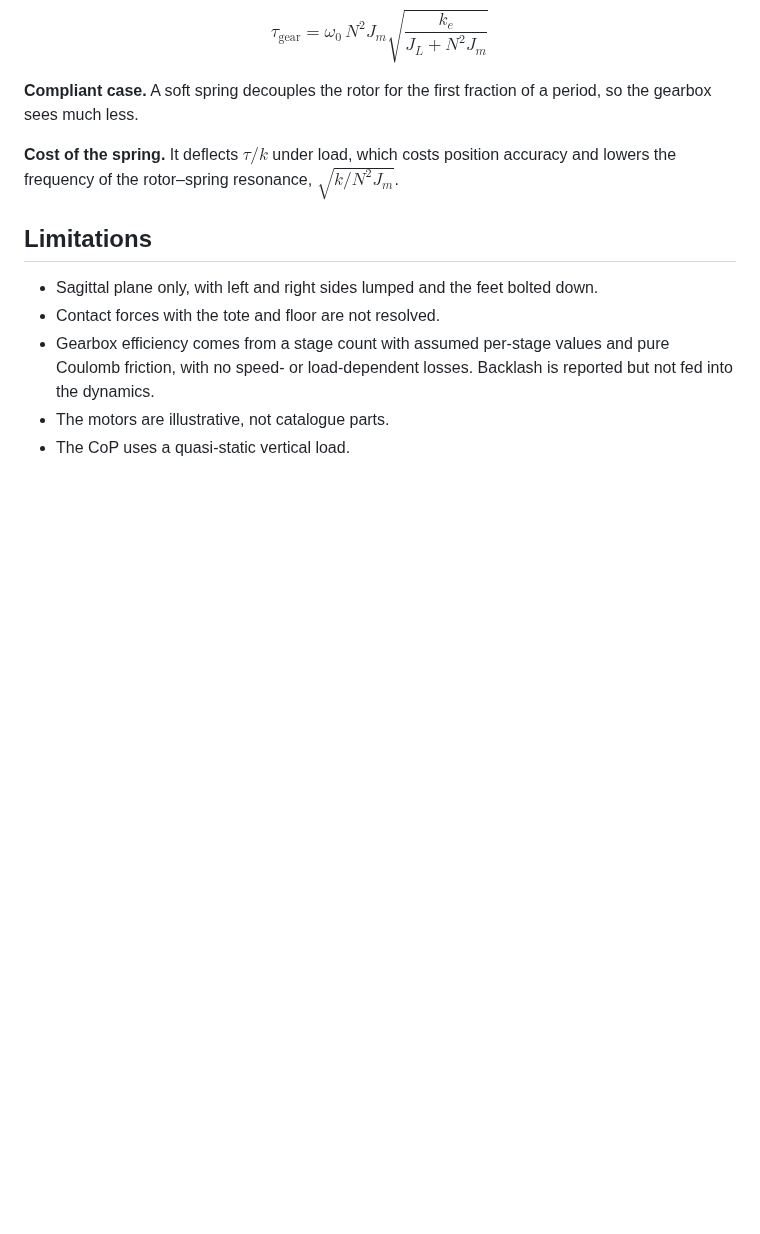
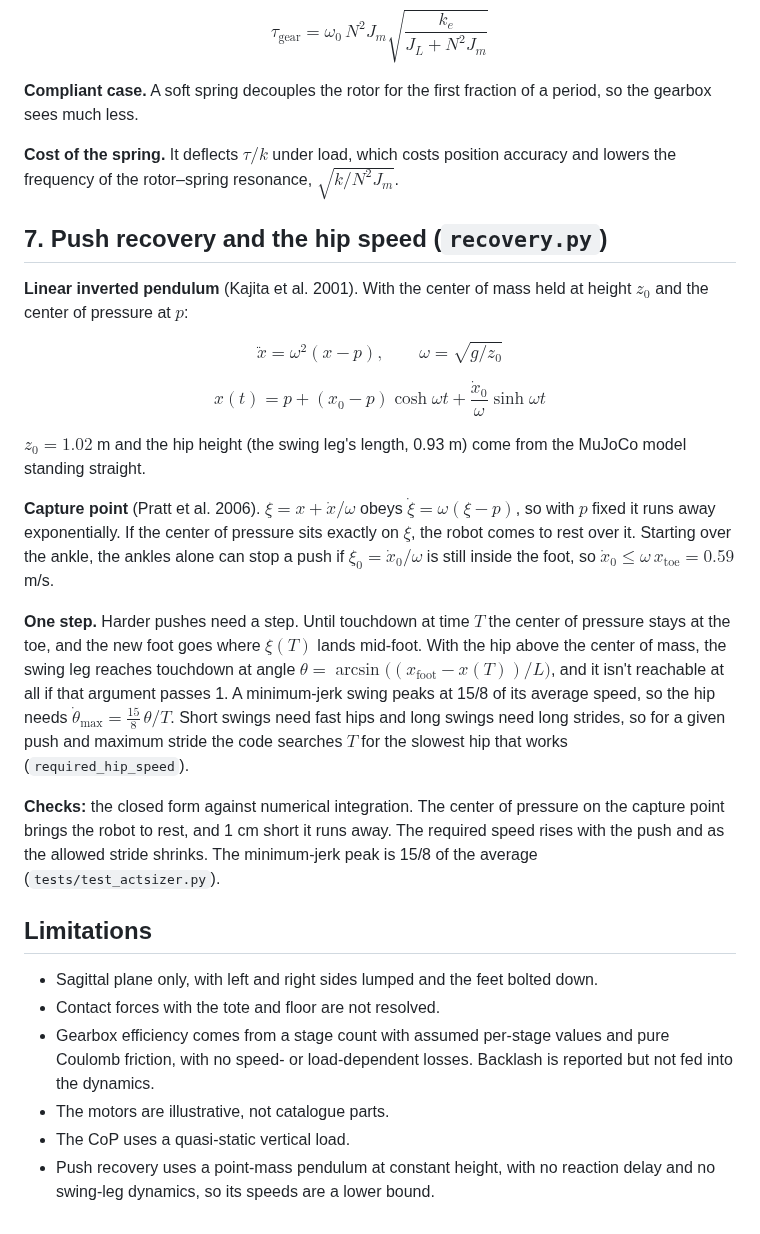
Before and after one commit to aneeshkaravadi/actuator-sizer, a Markdown page: DERIVATIONS.md, the part around the change. GitHub-like rendering; blank space fills up the shorter version.

```diff
--- a/DERIVATIONS.md
+++ b/DERIVATIONS.md
@@ -90,6 +90,22 @@ $$\tau_\text{gear} = \omega_0\, N^2J_m\sqrt{\frac{k_e}{J_L + N^2J_m}}$$
 
 **Cost of the spring.** It deflects $\tau/k$ under load, which costs position accuracy and lowers the frequency of the rotor–spring resonance, $\sqrt{k/N^2J_m}$.
 
+## 7. Push recovery and the hip speed (`recovery.py`)
+
+**Linear inverted pendulum** (Kajita et al. 2001). With the center of mass held at height $z_0$ and the center of pressure at $p$:
+
+$$\ddot x = \omega^2 (x - p), \qquad \omega = \sqrt{g/z_0}$$
+
+$$x(t) = p + (x_0 - p)\cosh\omega t + \frac{\dot x_0}{\omega}\sinh\omega t$$
+
+$z_0 = 1.02$ m and the hip height (the swing leg's length, 0.93 m) come from the MuJoCo model standing straight.
+
+**Capture point** (Pratt et al. 2006). $\xi = x + \dot x/\omega$ obeys $\dot\xi = \omega(\xi - p)$, so with $p$ fixed it runs away exponentially. If the center of pressure sits exactly on $\xi$, the robot comes to rest over it. Starting over the ankle, the ankles alone can stop a push if $\xi_0 = \dot x_0/\omega$ is still inside the foot, so $\dot x_0 \le \omega\, x_\text{toe} = 0.59$ m/s.
+
+**One step.** Harder pushes need a step. Until touchdown at time $T$ the center of pressure stays at the toe, and the new foot goes where $\xi(T)$ lands mid-foot. With the hip above the center of mass, the swing leg reaches touchdown at angle $\theta = \arcsin\big((x_\text{foot} - x(T))/L\big)$, and it isn't reachable at all if that argument passes 1. A minimum-jerk swing peaks at 15/8 of its average speed, so the hip needs $\dot\theta_\text{max} = \tfrac{15}{8}\,\theta/T$. Short swings need fast hips and long swings need long strides, so for a given push and maximum stride the code searches $T$ for the slowest hip that works (`required_hip_speed`).
+
+**Checks:** the closed form against numerical integration. The center of pressure on the capture point brings the robot to rest, and 1 cm short it runs away. The required speed rises with the push and as the allowed stride shrinks. The minimum-jerk peak is 15/8 of the average (`tests/test_actsizer.py`).
+
 ## Limitations
 
 - Sagittal plane only, with left and right sides lumped and the feet bolted down.
@@ -97,3 +113,4 @@ $$\tau_\text{gear} = \omega_0\, N^2J_m\sqrt{\frac{k_e}{J_L + N^2J_m}}$$
 - Gearbox efficiency comes from a stage count with assumed per-stage values and pure Coulomb friction, with no speed- or load-dependent losses. Backlash is reported but not fed into the dynamics.
 - The motors are illustrative, not catalogue parts.
 - The CoP uses a quasi-static vertical load.
+- Push recovery uses a point-mass pendulum at constant height, with no reaction delay and no swing-leg dynamics, so its speeds are a lower bound.
```
Also changed, not shown: README.md (+9 -1 lines), docs/figures/hip_ratio_trade.png, docs/figures/push_recovery.png (added), 2 other files.
